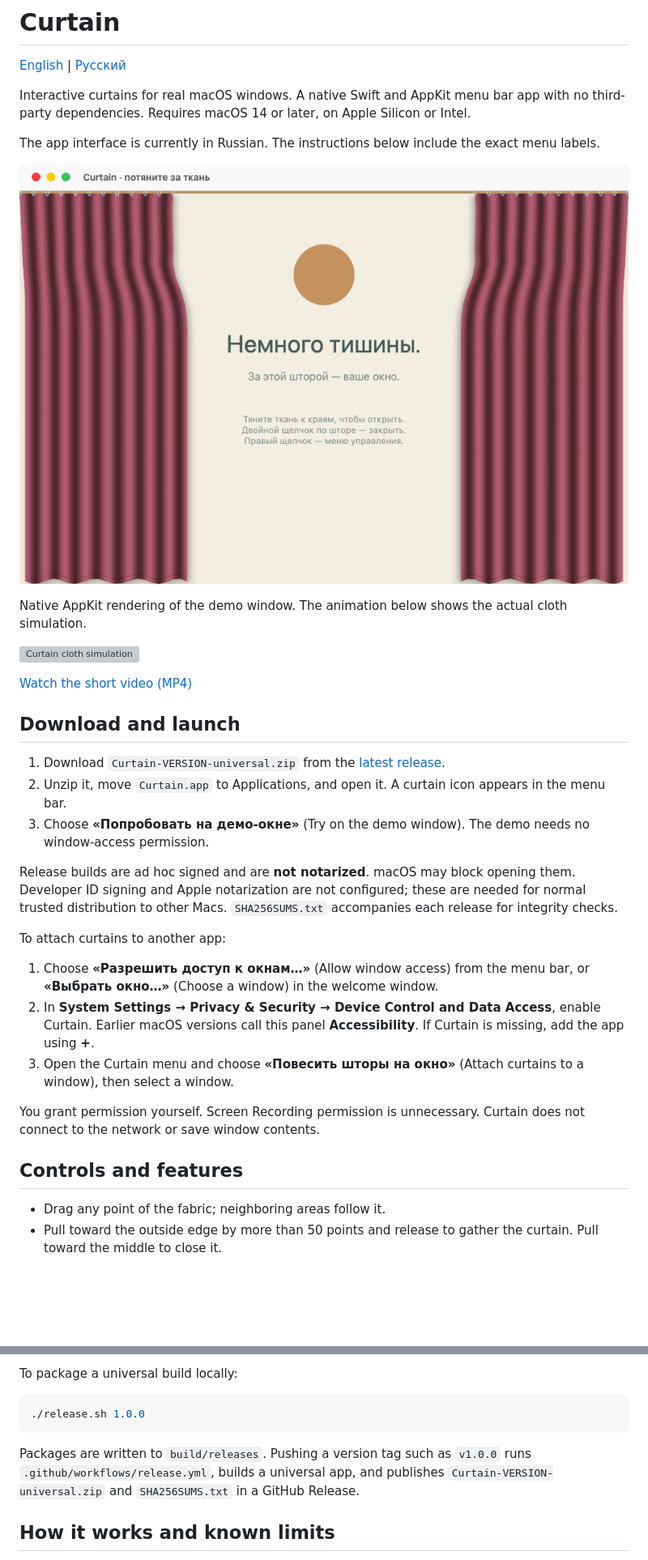
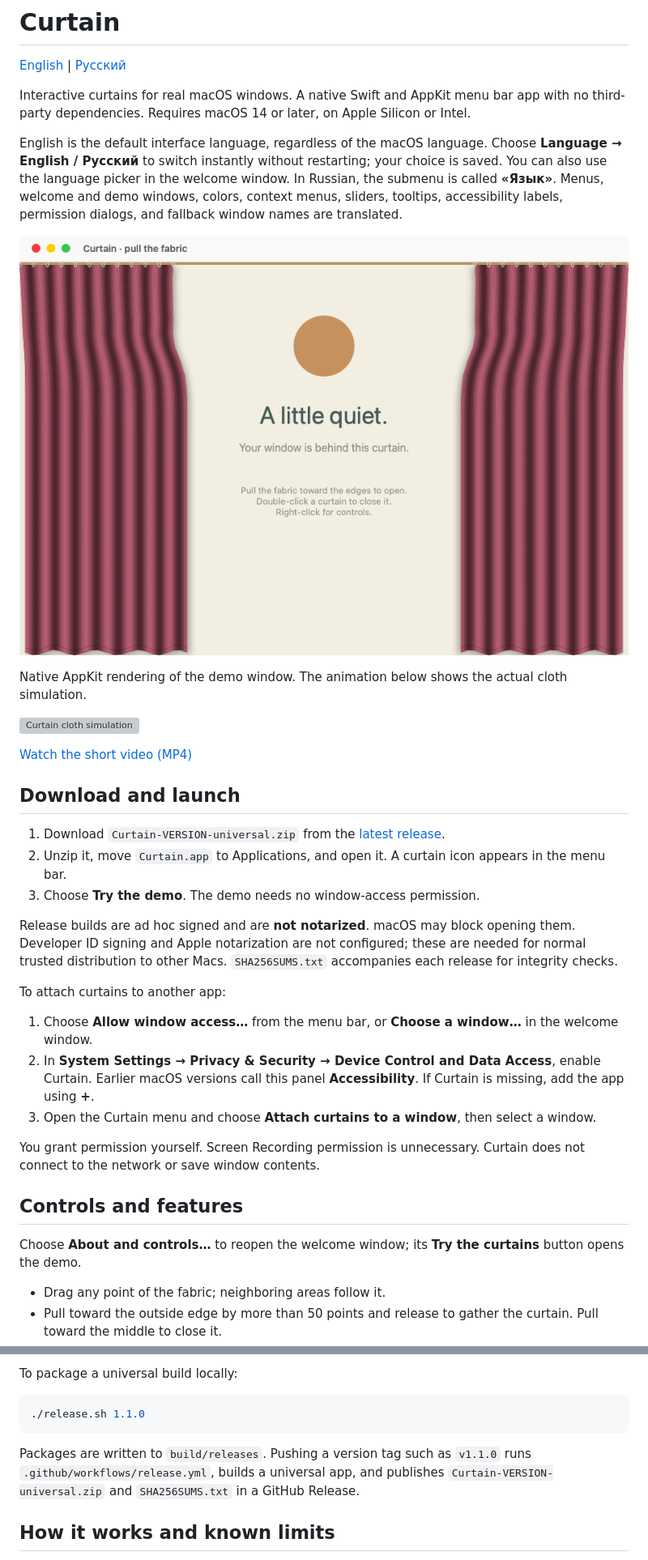
Before and after one commit to Hydrock/Curtain, a Markdown page: README.md, 2 parts joined by grey strips. Shown at 81% size. Rendered like a GitHub page; pictures changed too: docs/assets/curtain.png; blank space fills up the shorter version; grey boxes are pictures that could not be loaded.

````diff
--- a/README.md
+++ b/README.md
@@ -4,7 +4,7 @@
 
 Interactive curtains for real macOS windows. A native Swift and AppKit menu bar app with no third-party dependencies. Requires macOS 14 or later, on Apple Silicon or Intel.
 
-The app interface is currently in Russian. The instructions below include the exact menu labels.
+English is the default interface language, regardless of the macOS language. Choose **Language → English / Русский** to switch instantly without restarting; your choice is saved. You can also use the language picker in the welcome window. In Russian, the submenu is called **«Язык»**. Menus, welcome and demo windows, colors, context menus, sliders, tooltips, accessibility labels, permission dialogs, and fallback window names are translated.
 
 ![Curtain demo window](docs/assets/curtain.png)
 
@@ -18,19 +18,21 @@ Native AppKit rendering of the demo window. The animation below shows the actual
 
 1. Download `Curtain-VERSION-universal.zip` from the [latest release](https://github.com/Hydrock/Curtain/releases/latest).
 2. Unzip it, move `Curtain.app` to Applications, and open it. A curtain icon appears in the menu bar.
-3. Choose **«Попробовать на демо-окне»** (Try on the demo window). The demo needs no window-access permission.
+3. Choose **Try the demo**. The demo needs no window-access permission.
 
 Release builds are ad hoc signed and are **not notarized**. macOS may block opening them. Developer ID signing and Apple notarization are not configured; these are needed for normal trusted distribution to other Macs. `SHA256SUMS.txt` accompanies each release for integrity checks.
 
 To attach curtains to another app:
 
-1. Choose **«Разрешить доступ к окнам…»** (Allow window access) from the menu bar, or **«Выбрать окно…»** (Choose a window) in the welcome window.
+1. Choose **Allow window access…** from the menu bar, or **Choose a window…** in the welcome window.
 2. In **System Settings → Privacy & Security → Device Control and Data Access**, enable Curtain. Earlier macOS versions call this panel **Accessibility**. If Curtain is missing, add the app using **+**.
-3. Open the Curtain menu and choose **«Повесить шторы на окно»** (Attach curtains to a window), then select a window.
+3. Open the Curtain menu and choose **Attach curtains to a window**, then select a window.
 
 You grant permission yourself. Screen Recording permission is unnecessary. Curtain does not connect to the network or save window contents.
 
 ## Controls and features
 
+Choose **About and controls…** to reopen the welcome window; its **Try the curtains** button opens the demo.
+
 - Drag any point of the fabric; neighboring areas follow it.
 - Pull toward the outside edge by more than 50 points and release to gather the curtain. Pull toward the middle to close it.
@@ -70,10 +72,10 @@ Tests cover cloth physics, demo-window attachment, gestures, transparency, volum
 To package a universal build locally:
 
 ```sh
-./release.sh 1.0.0
+./release.sh 1.1.0
 ```
 
-Packages are written to `build/releases`. Pushing a version tag such as `v1.0.0` runs `.github/workflows/release.yml`, builds a universal app, and publishes `Curtain-VERSION-universal.zip` and `SHA256SUMS.txt` in a GitHub Release.
+Packages are written to `build/releases`. Pushing a version tag such as `v1.1.0` runs `.github/workflows/release.yml`, builds a universal app, and publishes `Curtain-VERSION-universal.zip` and `SHA256SUMS.txt` in a GitHub Release.
 
 ## How it works and known limits
 
````
Also changed, not shown: other parts of README.md (+4 -4 lines), README.ru.md (+5 -3 lines), docs/Verification.md (+10 -1 lines), 16 other files.
